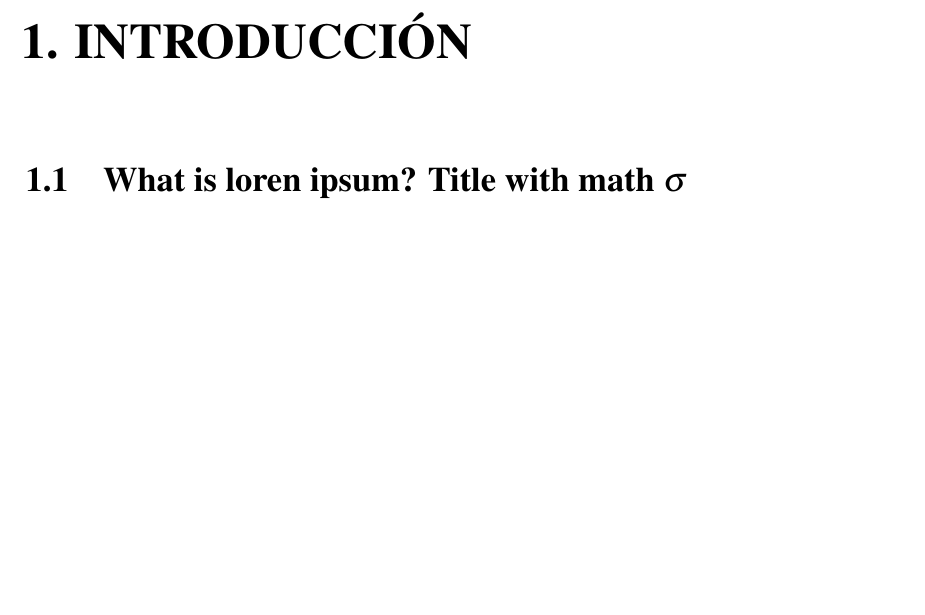
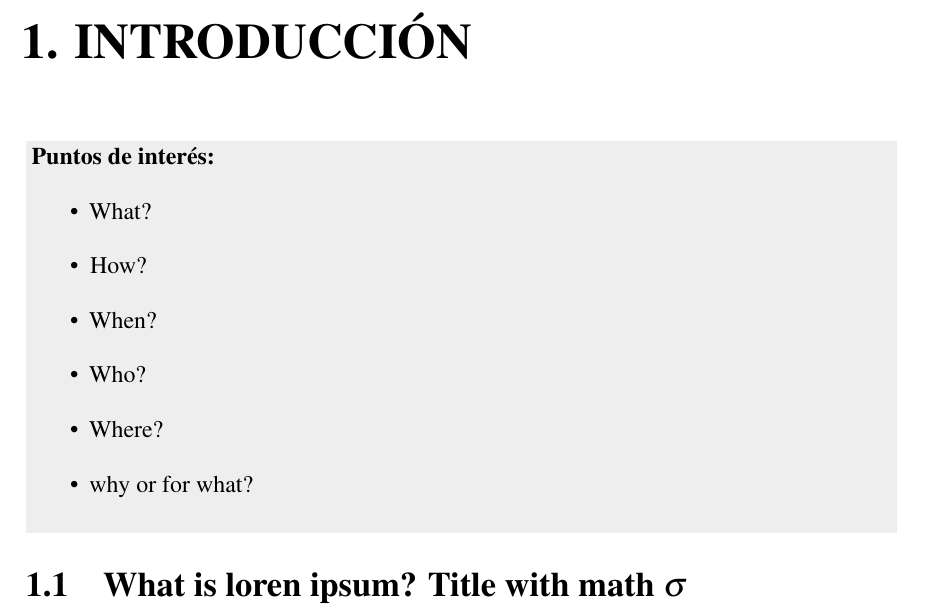
Before and after one commit to andrearosado/tfm, a LaTeX thesis (thesis.tex, which reads Introduccion/introduccion.tex): part of page 17 of 29, cut so that both start at the same text, the shorter picture padded with empty space. Compiled offline with pdfLaTeX.

Commit message:
Added graybox example

```diff
--- a/Introduccion/introduccion.tex
+++ b/Introduccion/introduccion.tex
@@ -4,6 +4,17 @@
 %*******************************************************************************
 
 \chapter{Introducción}  %Title of the First Chapter
+
+\begin{graybox}
+\begin{itemize}
+\item What?
+\item How?
+\item When?
+\item Who?
+\item Where?
+\item why or for what?
+\end{itemize}
+\end{graybox}
 
 \ifpdf
     \graphicspath{{Chapter1/Figs/Raster/}{Chapter1/Figs/PDF/}{Chapter1/Figs/}}
```
